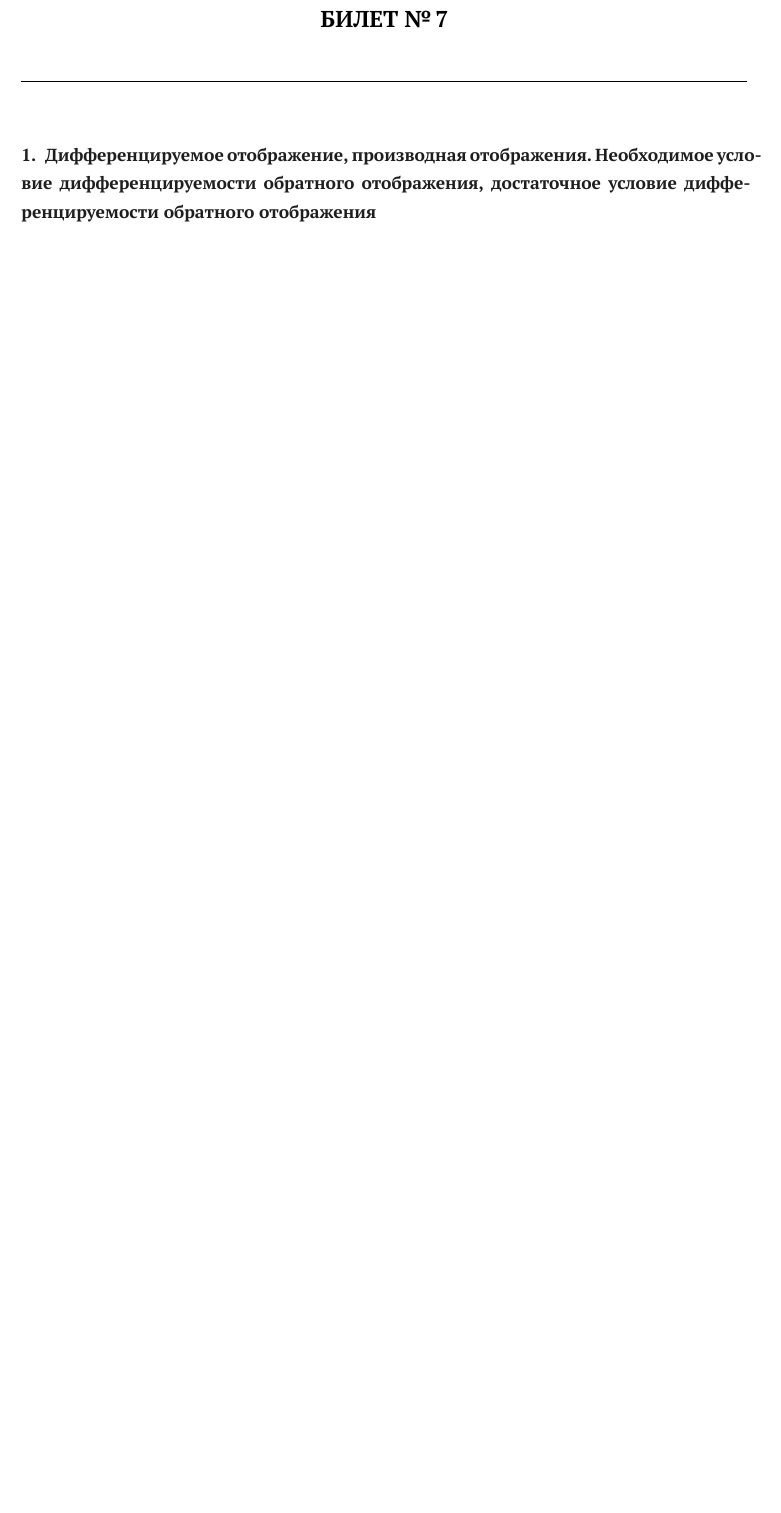
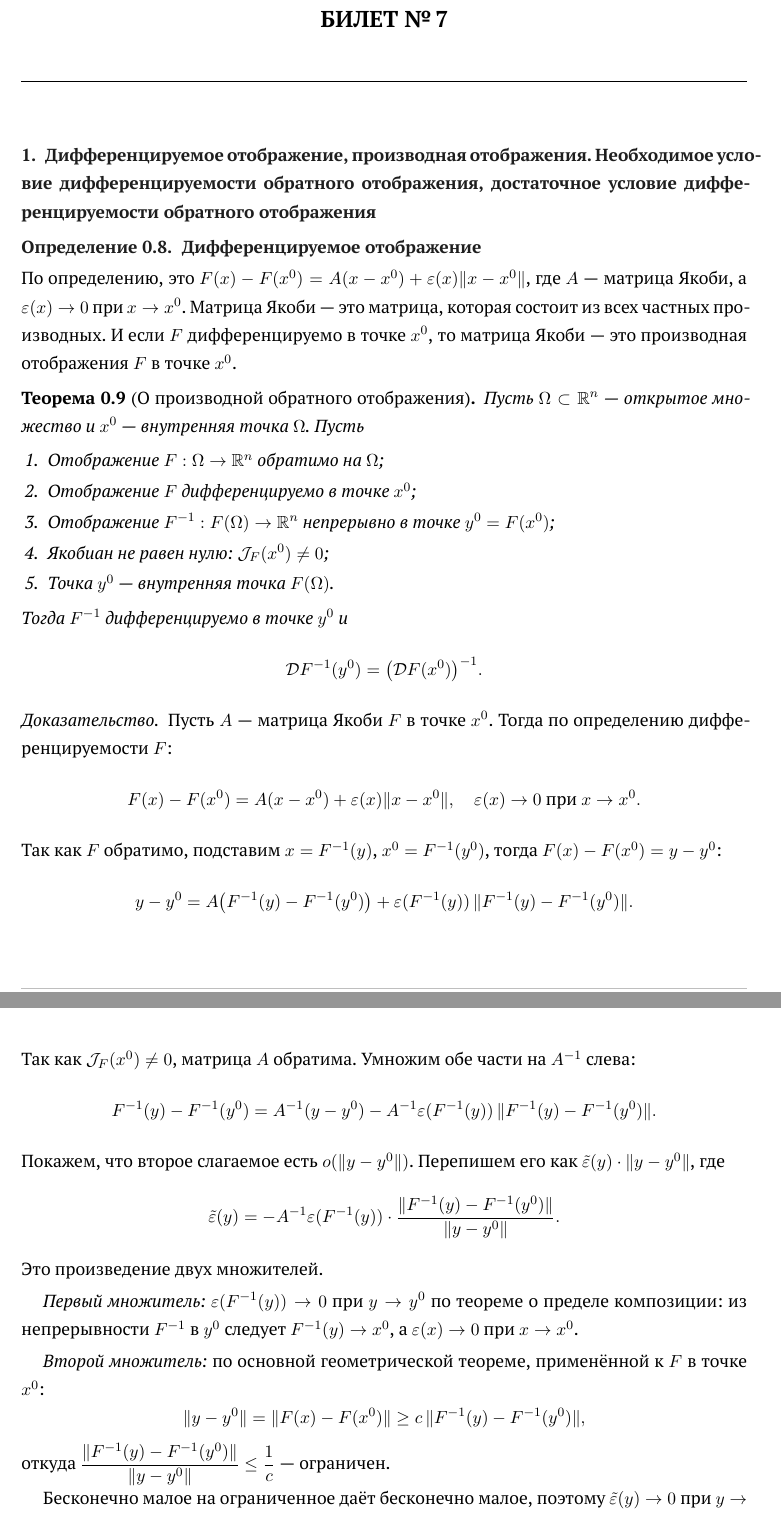
Before and after one commit to impelixx/exam, a LaTeX document (subjects/mathan/main.tex, which reads subjects/mathan/tickets/ticket-07.tex): part of page 16 of 41 before the commit and two parts of pages 16 and 17 of 42 after it, the two joined at a grey line, cut so that both start at the same text, the shorter picture padded with empty space. Compiled offline with XeLaTeX; a missing font is replaced by an installed copy or a similar font.

Commit message:
finish 7.1

```diff
--- a/subjects/mathan/tickets/ticket-07.tex
+++ b/subjects/mathan/tickets/ticket-07.tex
@@ -5,6 +5,63 @@
 \ticket{7}{}
 
 \question{Дифференцируемое отображение, производная отображения. Необходимое условие дифференцируемости обратного отображения, достаточное условие дифференцируемости обратного отображения}
+\begin{defn}[Дифференцируемое отображение]
+  По определению, это $F(x) - F(x^0) = A(x-x^0) + \varepsilon(x)\|x-x^0\|$, где $A$ --- матрица Якоби, а $\varepsilon(x) \to 0$ при $x \to x^0$. Матрица Якоби --- это матрица, которая состоит из всех частных производных. И если $F$ дифференцируемо в точке $x^0$, то матрица Якоби --- это производная отображения $F$ в точке $x^0$.
+\end{defn}
 
-% Ответ...
+\begin{theorem}[О производной обратного отображения]
+Пусть $\Omega \subset \R^n$ --- открытое множество и $x^0$ --- внутренняя точка $\Omega$. Пусть
+\begin{enumerate}
+  \item Отображение $F : \Omega \to \R^n$ обратимо на $\Omega$;
+  \item Отображение $F$ дифференцируемо в точке $x^0$;
+  \item Отображение $F^{-1} : F(\Omega) \to \R^n$ непрерывно в точке $y^0 = F(x^0)$;
+  \item Якобиан не равен нулю: $\mathcal{J}_F(x^0) \neq 0$;
+  \item Точка $y^0$ --- внутренняя точка $F(\Omega)$.
+\end{enumerate}
+Тогда $F^{-1}$ дифференцируемо в точке $y^0$ и
+\[
+  \mathcal{D}F^{-1}(y^0) = \bigl(\mathcal{D}F(x^0)\bigr)^{-1}.
+\]
+\begin{proof}
+Пусть $A$ --- матрица Якоби $F$ в точке $x^0$. Тогда по определению
+дифференцируемости $F$:
+\[
+  F(x) - F(x^0) = A(x - x^0) + \varepsilon(x)\|x - x^0\|,
+  \quad \varepsilon(x) \to 0 \text{ при } x \to x^0.
+\]
+Так как $F$ обратимо, подставим $x = F^{-1}(y)$, $x^0 = F^{-1}(y^0)$,
+тогда $F(x) - F(x^0) = y - y^0$:
+\[
+  y - y^0
+  = A\bigl(F^{-1}(y) - F^{-1}(y^0)\bigr)
+  + \varepsilon(F^{-1}(y))\,\|F^{-1}(y) - F^{-1}(y^0)\|.
+\]
+Так как $\mathcal{J}_F(x^0) \neq 0$, матрица $A$ обратима.
+Умножим обе части на $A^{-1}$ слева:
+\[
+  F^{-1}(y) - F^{-1}(y^0)
+  = A^{-1}(y - y^0)
+  - A^{-1}\varepsilon(F^{-1}(y))\,\|F^{-1}(y) - F^{-1}(y^0)\|.
+\]
+Покажем, что второе слагаемое есть $o(\|y - y^0\|)$.
+Перепишем его как $\tilde{\varepsilon}(y)\cdot\|y-y^0\|$, где
+\[
+  \tilde{\varepsilon}(y)
+  = -A^{-1}\varepsilon(F^{-1}(y))\cdot
+  \frac{\|F^{-1}(y) - F^{-1}(y^0)\|}{\|y - y^0\|}.
+\]
+Это произведение двух множителей.
 
+\textit{Первый множитель:} $\varepsilon(F^{-1}(y)) \to 0$ при $y \to y^0$
+по теореме о пределе композиции: из непрерывности $F^{-1}$ в $y^0$ следует
+$F^{-1}(y) \to x^0$, а $\varepsilon(x) \to 0$ при $x \to x^0$.
+
+\textit{Второй множитель:} по основной геометрической теореме,
+применённой к $F$ в точке $x^0$:
+\[
+  \|y - y^0\| = \|F(x) - F(x^0)\| \geq c\,\|F^{-1}(y) - F^{-1}(y^0)\|,
+\]
+откуда $\dfrac{\|F^{-1}(y) - F^{-1}(y^0)\|}{\|y - y^0\|} \leq \dfrac{1}{c}$ --- ограничен.
+
+Бесконечно малое на ограниченное даёт бесконечно малое,
+поэтому $\tilde{\varepsilon}(y) \to 0$ при $y \to y^0$. Итого:
```
Also changed, not shown: subjects/mathan/tickets/ticket-11.tex (+0 -1 lines), subjects/mathan/tickets/ticket-07.tex (9 more changed lines).
